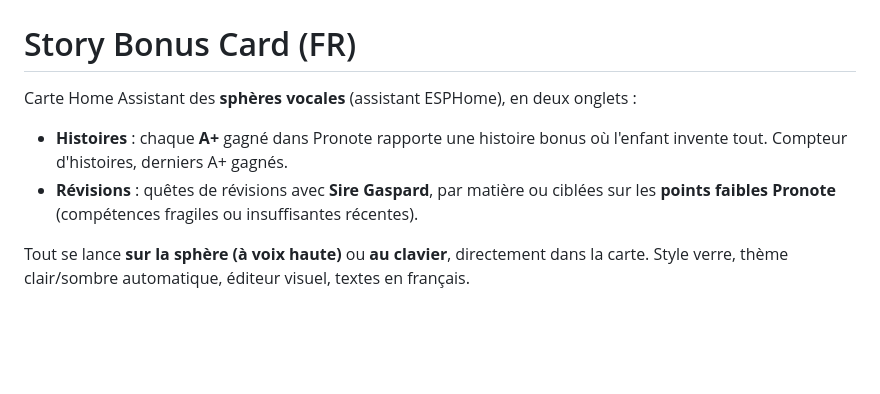
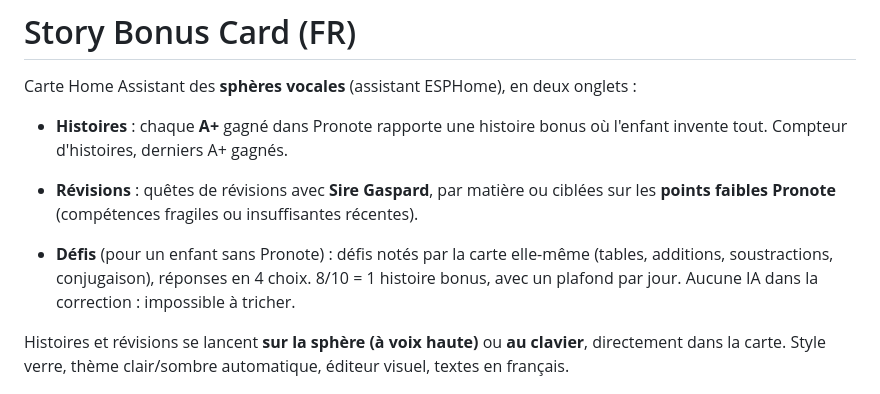
Before and after one commit to Johan854/story-bonus-card, a Markdown page: README.md, the part around one of its changes. GitHub-like rendering; blank space fills up the shorter version.

```diff
--- a/README.md
+++ b/README.md
@@ -5,7 +5,9 @@ Carte Home Assistant des **sphères vocales** (assistant ESPHome), en deux ongle
 - **Histoires** : chaque **A+** gagné dans Pronote rapporte une histoire bonus où l'enfant invente tout. Compteur d'histoires, derniers A+ gagnés.
 - **Révisions** : quêtes de révisions avec **Sire Gaspard**, par matière ou ciblées sur les **points faibles Pronote** (compétences fragiles ou insuffisantes récentes).
 
-Tout se lance **sur la sphère (à voix haute)** ou **au clavier**, directement dans la carte. Style verre, thème clair/sombre automatique, éditeur visuel, textes en français.
+- **Défis** (pour un enfant sans Pronote) : défis notés par la carte elle-même (tables, additions, soustractions, conjugaison), réponses en 4 choix. 8/10 = 1 histoire bonus, avec un plafond par jour. Aucune IA dans la correction : impossible à tricher.
+
+Histoires et révisions se lancent **sur la sphère (à voix haute)** ou **au clavier**, directement dans la carte. Style verre, thème clair/sombre automatique, éditeur visuel, textes en français.
 
 ![Aperçu](apercu.png)
 
```
Also changed, not shown: other parts of README.md (+31 -0 lines), apercu-defis.png (added), 1 other file.
